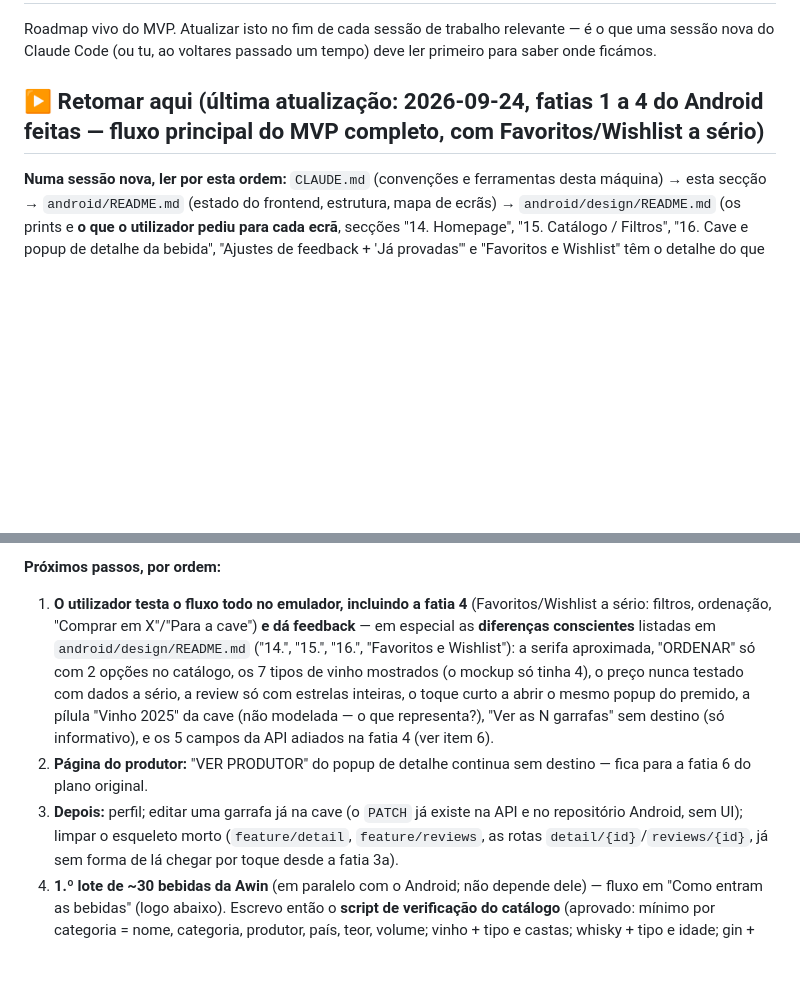
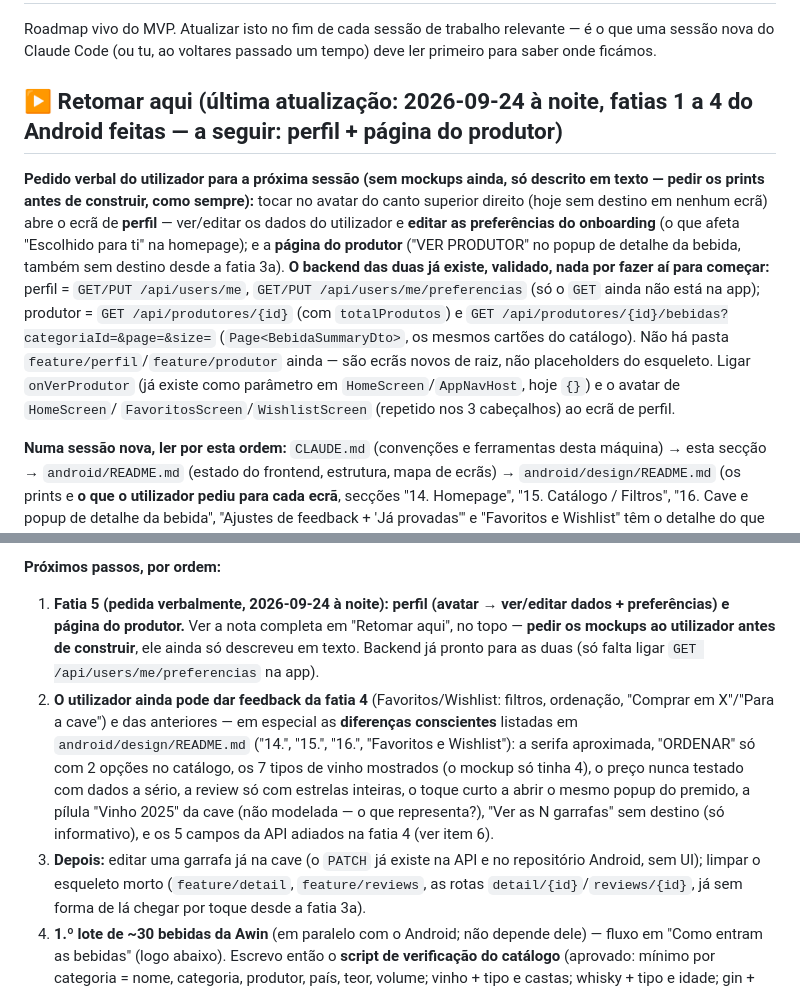
Before and after one commit to krugidev/AquaVitae, a Markdown page: PLANO.md, 2 parts joined by grey strips. Drawn GitHub-style; blank space fills up the shorter version.

Commit message:
Retomar aqui: próxima fatia é perfil + página do produtor
Pedido verbal do utilizador no fim da sessão (sem mockups ainda): tocar no
avatar abre o ecrã de perfil (ver/editar dados, editar preferências — afeta
"Escolhido para ti" na homepage) e a página do produtor ("VER PRODUTOR", sem
destino desde a fatia 3a). O backend das duas já existe (GET/PUT /users/me,
GET/PUT /users/me/preferencias, GET /produtores/{id} e .../bebidas) — a
próxima sessão começa a pedir os prints, como de costume.

Co-Authored-By: Claude Sonnet 5 <noreply@anthropic.com>

```diff
--- a/PLANO.md
+++ b/PLANO.md
@@ -3,7 +3,18 @@
 Roadmap vivo do MVP. Atualizar isto no fim de cada sessão de trabalho relevante — é o que uma sessão
 nova do Claude Code (ou tu, ao voltares passado um tempo) deve ler primeiro para saber onde ficámos.
 
-## ▶ Retomar aqui (última atualização: 2026-09-24, fatias 1 a 4 do Android feitas — fluxo principal do MVP completo, com Favoritos/Wishlist a sério)
+## ▶ Retomar aqui (última atualização: 2026-09-24 à noite, fatias 1 a 4 do Android feitas — a seguir: perfil + página do produtor)
+
+**Pedido verbal do utilizador para a próxima sessão (sem mockups ainda, só descrito em texto — pedir os prints antes de
+construir, como sempre):** tocar no avatar do canto superior direito (hoje sem destino em nenhum ecrã) abre o ecrã de
+**perfil** — ver/editar os dados do utilizador e **editar as preferências do onboarding** (o que afeta "Escolhido para ti" na
+homepage); e a **página do produtor** ("VER PRODUTOR" no popup de detalhe da bebida, também sem destino desde a fatia 3a).
+**O backend das duas já existe, validado, nada por fazer aí para começar:** perfil = `GET/PUT /api/users/me`,
+`GET/PUT /api/users/me/preferencias` (só o `GET` ainda não está na app); produtor = `GET /api/produtores/{id}` (com
+`totalProdutos`) e `GET /api/produtores/{id}/bebidas?categoriaId=&page=&size=` (`Page<BebidaSummaryDto>`, os mesmos cartões do
+catálogo). Não há pasta `feature/perfil`/`feature/produtor` ainda — são ecrãs novos de raiz, não placeholders do esqueleto.
+Ligar `onVerProdutor` (já existe como parâmetro em `HomeScreen`/`AppNavHost`, hoje `{}`) e o avatar de `HomeScreen`/
+`FavoritosScreen`/`WishlistScreen` (repetido nos 3 cabeçalhos) ao ecrã de perfil.
 
 **Numa sessão nova, ler por esta ordem:** `CLAUDE.md` (convenções e ferramentas desta máquina) → esta secção → `android/README.md`
 (estado do frontend, estrutura, mapa de ecrãs) → `android/design/README.md` (os prints e **o que o utilizador pediu para cada ecrã**,
@@ -63,14 +74,16 @@ backend); Android `testDebugUnitTest` (**53**, sem alterações à suite — a f
 no `CLAUDE.md` o que fazer se o Docker Desktop crashar.
 
 **Próximos passos, por ordem:**
-1. **O utilizador testa o fluxo todo no emulador, incluindo a fatia 4** (Favoritos/Wishlist a sério: filtros, ordenação,
-   "Comprar em X"/"Para a cave") **e dá feedback** — em especial as **diferenças conscientes** listadas em
-   `android/design/README.md` ("14.", "15.", "16.", "Favoritos e Wishlist"): a serifa aproximada, "ORDENAR" só com 2 opções no
-   catálogo, os 7 tipos de vinho mostrados (o mockup só tinha 4), o preço nunca testado com dados a sério, a review só com
-   estrelas inteiras, o toque curto a abrir o mesmo popup do premido, a pílula "Vinho 2025" da cave (não modelada — o que
-   representa?), "Ver as N garrafas" sem destino (só informativo), e os 5 campos da API adiados na fatia 4 (ver item 6).
-2. **Página do produtor:** "VER PRODUTOR" do popup de detalhe continua sem destino — fica para a fatia 6 do plano original.
-3. **Depois:** perfil; editar uma garrafa já na cave (o `PATCH` já existe na API e no repositório Android, sem UI); limpar o
+1. **Fatia 5 (pedida verbalmente, 2026-09-24 à noite): perfil (avatar → ver/editar dados + preferências) e página do
+   produtor.** Ver a nota completa em "Retomar aqui", no topo — **pedir os mockups ao utilizador antes de construir**, ele
+   ainda só descreveu em texto. Backend já pronto para as duas (só falta ligar `GET /api/users/me/preferencias` na app).
+2. **O utilizador ainda pode dar feedback da fatia 4** (Favoritos/Wishlist: filtros, ordenação, "Comprar em X"/"Para a
+   cave") e das anteriores — em especial as **diferenças conscientes** listadas em `android/design/README.md` ("14.",
+   "15.", "16.", "Favoritos e Wishlist"): a serifa aproximada, "ORDENAR" só com 2 opções no catálogo, os 7 tipos de vinho
+   mostrados (o mockup só tinha 4), o preço nunca testado com dados a sério, a review só com estrelas inteiras, o toque
+   curto a abrir o mesmo popup do premido, a pílula "Vinho 2025" da cave (não modelada — o que representa?), "Ver as N
+   garrafas" sem destino (só informativo), e os 5 campos da API adiados na fatia 4 (ver item 6).
+3. **Depois:** editar uma garrafa já na cave (o `PATCH` já existe na API e no repositório Android, sem UI); limpar o
    esqueleto morto (`feature/detail`, `feature/reviews`, as rotas `detail/{id}`/`reviews/{id}`, já sem forma de lá chegar por
    toque desde a fatia 3a).
 4. **1.º lote de ~30 bebidas da Awin** (em paralelo com o Android; não depende dele) — fluxo em "Como entram as bebidas"
```
